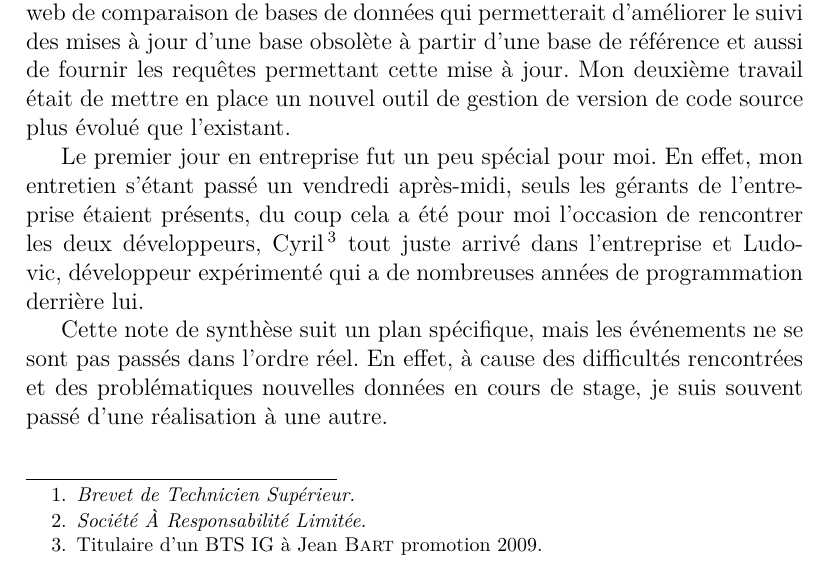
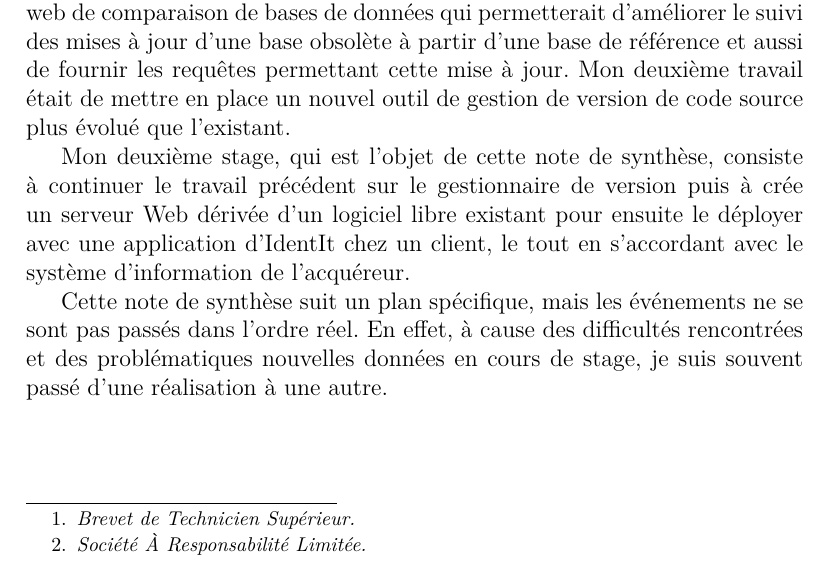
Before and after one commit to Fl4t/NoteDeSynthese2, a LaTeX document (Global.tex, which reads Intro.tex): part of page 4 of 14, cut so that both start at the same text. Compiled offline with pdfLaTeX.

Commit message:
Refonte de l'intro pour le stage 2

```diff
--- a/Intro.tex
+++ b/Intro.tex
@@ -23,13 +23,11 @@ référence et aussi de fournir les requêtes permettant cette mise à jour.
 Mon deuxième travail était de mettre en place un nouvel outil de gestion
 de version de code source plus évolué que l'existant.
 
-Le premier jour en entreprise fut un peu spécial pour moi. En effet, mon
-entretien s'étant passé un vendredi après-midi, seuls les gérants de
-l'entreprise étaient présents, du coup cela a été pour moi l'occasion de
-rencontrer les deux développeurs, Cyril\, \footnote{Titulaire d'un BTS
-IG à Jean \bsc{Bart} promotion 2009.} tout juste arrivé dans
-l'entreprise et Ludovic, développeur expérimenté qui a de nombreuses
-années de programmation derrière lui.
+Mon deuxième stage, qui est l'objet de cette note de synthèse, consiste
+à continuer le travail précédent sur le gestionnaire de version puis à
+crée un serveur Web dérivée d'un logiciel libre existant pour ensuite le
+déployer avec une application d'IdentIt chez un client, le tout en
+s'accordant avec le système d'information de l'acquéreur.
 
 Cette note de synthèse suit un plan spécifique, mais les événements ne
 se sont pas passés dans l'ordre réel. En effet, à cause des difficultés
```
Also changed, not shown: Intro.tex (2 more changed lines).
